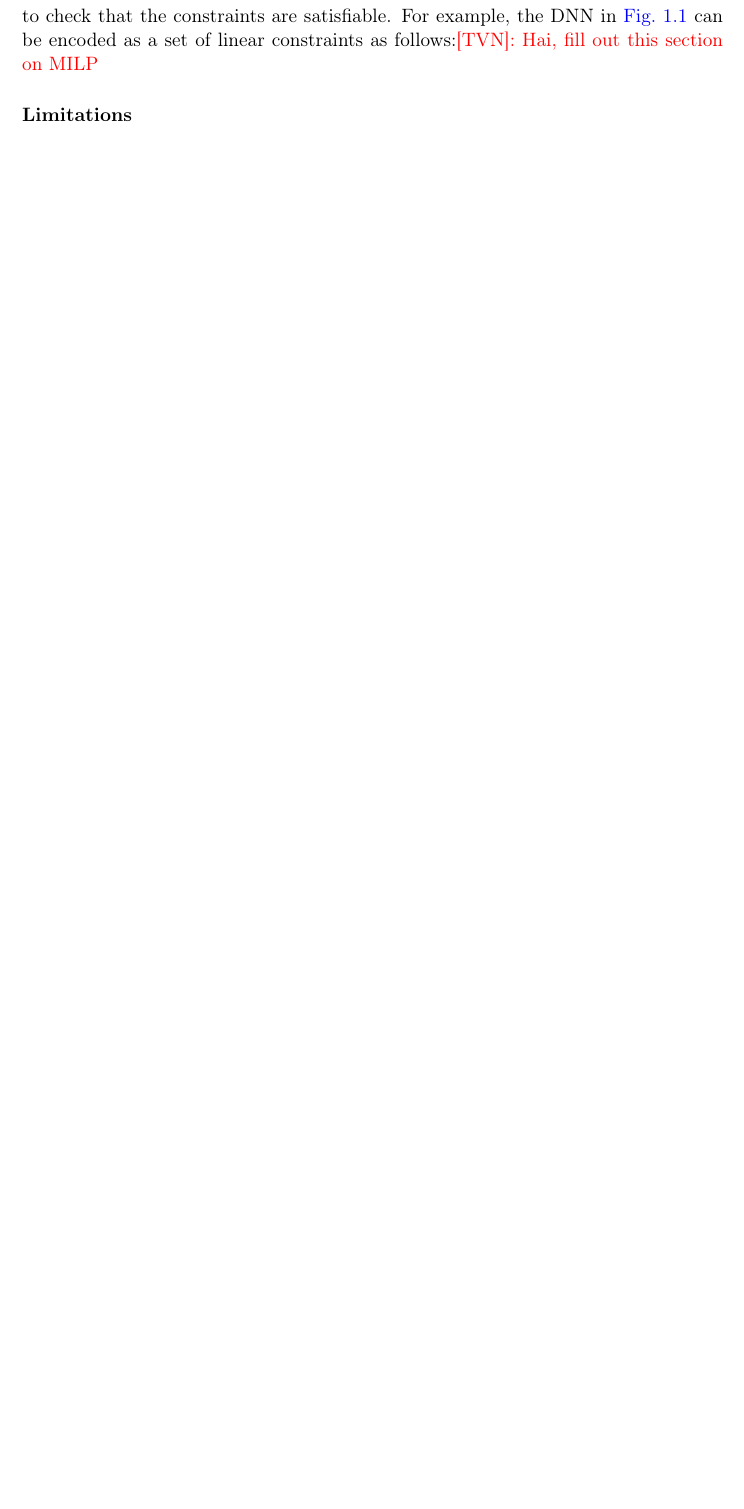
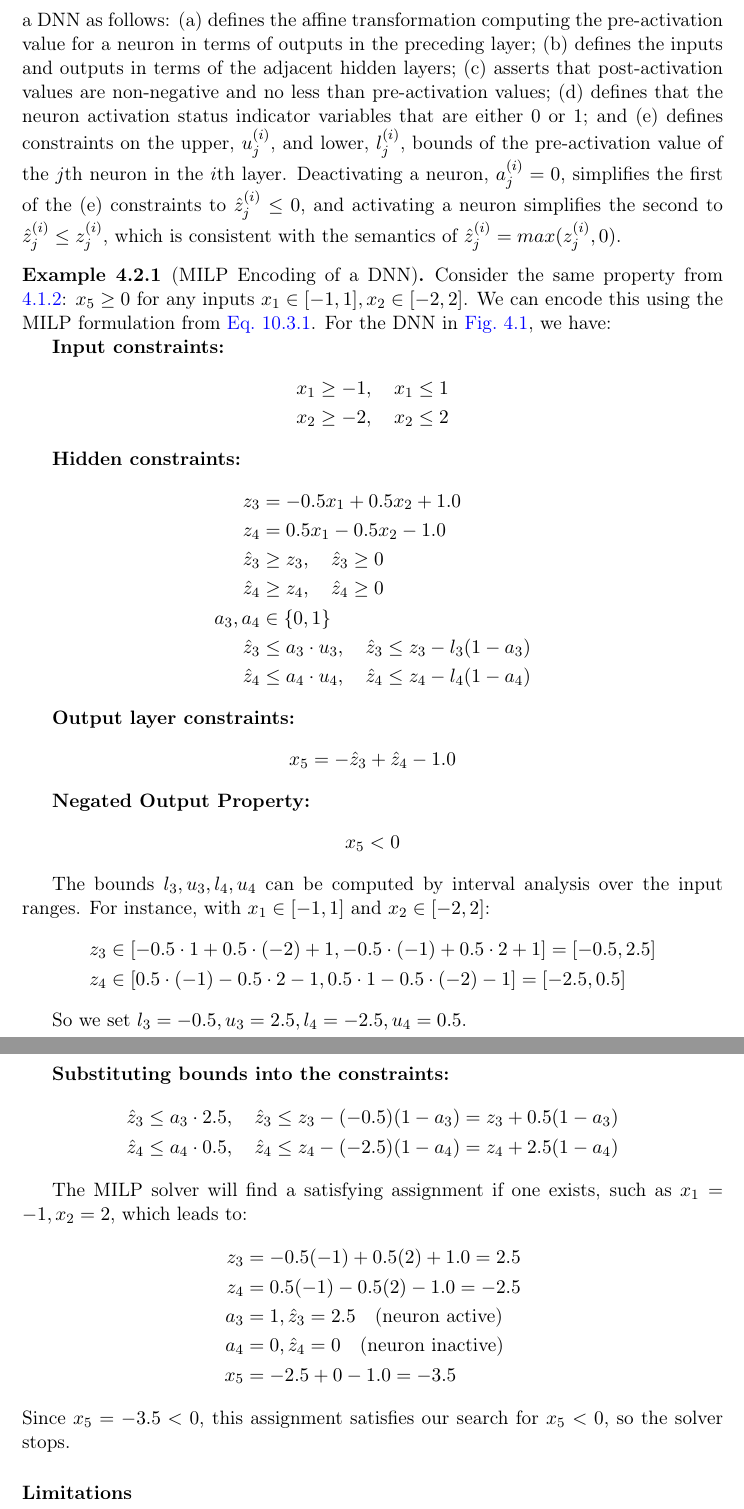
Before and after one commit to dynaroars/book_nnv, a LaTeX thesis (book.tex): part of page 31 of 74 before the commit and two parts of pages 32 and 33 of 76 after it, the two joined at a grey line, cut at the place of the change, the shorter picture padded with empty space. Compiled offline with pdfLaTeX.

Commit message:
add mip example

```diff
--- a/book.tex
+++ b/book.tex
@@ -1706 +1706,0 @@ To address this, we can use a Mixed Integer Linear Programming (MILP) solver, wh
-We can encode the DNN as a set of linear constraints and use an MILP solver to check that the constraints are satisfiable. For example, the DNN in \autoref{fig:dnn} can be encoded as a set of linear constraints as follows:\tvn{Hai, fill out this section on MILP}
@@ -1708,3 +1728,65 @@ We can encode the DNN as a set of linear constraints and use an MILP solver to c
+The equations encode the semantics of a DNN as follows:
+(a) defines the affine transformation computing the pre-activation value for a neuron in terms of outputs in the preceding layer;
+(b) defines the inputs and outputs in terms of the adjacent hidden layers;
+(c) asserts that post-activation values are non-negative and no less than pre-activation values;
+(d) defines that the neuron activation status indicator variables that are either 0 or 1; and
+(e) defines constraints on the upper, $u_j^{(i)}$, and lower, $l_j^{(i)}$, bounds of the pre-activation value of the $j$th neuron in the $i$th layer.
+Deactivating a neuron, $a_j^{(i)} = 0$, simplifies the first of the (e) constraints to $\hat{z}_j^{(i)} \le 0$, and activating a neuron simplifies the second to $\hat{z}_j^{(i)} \le z_j^{(i)}$, which is consistent with the semantics of $\hat{z}_j^{(i)} = max(z_j^{(i)},0)$.
+
+\begin{example}[MILP Encoding of a DNN]\label{ex:milp-dnn}
+    Consider the same property from \autoref{ex:smt-dnn}: $x_5 \ge 0$ for any inputs $x_1 \in [-1,1], x_2\in[-2,2]$. We can encode this using the MILP formulation from \autoref{eq:mip}. For the DNN in \autoref{fig:dnn-a}, we have:
+
+\textbf{Input constraints:}
+\begin{align*}
+x_1 &\ge -1, \quad x_1 \le 1 \\
+x_2 &\ge -2, \quad x_2 \le 2
+\end{align*}
+
+\textbf{Hidden constraints:}
+\begin{align*}
+z_3 &= -0.5x_1 + 0.5x_2 + 1.0 \\
+z_4 &= 0.5x_1 - 0.5x_2 - 1.0 \\
+\hat{z}_3 &\ge z_3, \quad \hat{z}_3 \ge 0 \\
+\hat{z}_4 &\ge z_4, \quad \hat{z}_4 \ge 0 \\
+a_3, a_4 &\in \{0, 1\} \\
+\hat{z}_3 &\le a_3 \cdot u_3, \quad \hat{z}_3 \le z_3 - l_3(1 - a_3) \\
+\hat{z}_4 &\le a_4 \cdot u_4, \quad \hat{z}_4 \le z_4 - l_4(1 - a_4)
+\end{align*}
+
+\textbf{Output layer constraints:}
+\begin{align*}
+x_5 &= -\hat{z}_3 + \hat{z}_4 - 1.0
+\end{align*}
+
+\textbf{Negated Output Property:}
+\begin{align*}
+x_5 &< 0
+\end{align*}
+
+The bounds $l_3, u_3, l_4, u_4$ can be computed by interval analysis over the input ranges. For instance, with $x_1 \in [-1,1]$ and $x_2 \in [-2,2]$:
+\begin{align*}
+z_3 &\in [-0.5 \cdot 1 + 0.5 \cdot (-2) + 1, -0.5 \cdot (-1) + 0.5 \cdot 2 + 1] = [-0.5, 2.5] \\
+z_4 &\in [0.5 \cdot (-1) - 0.5 \cdot 2 - 1, 0.5 \cdot 1 - 0.5 \cdot (-2) - 1] = [-2.5, 0.5]
+\end{align*}
+
+So we set $l_3 = -0.5, u_3 = 2.5, l_4 = -2.5, u_4 = 0.5$.
+
+\textbf{Substituting bounds into the constraints:}
+\begin{align*}
+\hat{z}_3 &\le a_3 \cdot 2.5, \quad \hat{z}_3 \le z_3 - (-0.5)(1 - a_3) = z_3 + 0.5(1 - a_3) \\
+\hat{z}_4 &\le a_4 \cdot 0.5, \quad \hat{z}_4 \le z_4 - (-2.5)(1 - a_4) = z_4 + 2.5(1 - a_4)
+\end{align*}
+
+The MILP solver will find a satisfying assignment if one exists, such as $x_1 = -1, x_2 = 2$, which leads to:
+\begin{align*}
+z_3 &= -0.5(-1) + 0.5(2) + 1.0 = 2.5 \\
+z_4 &= 0.5(-1) - 0.5(2) - 1.0 = -2.5 \\
+a_3 &= 1, \hat{z}_3 = 2.5 \quad \text{(neuron active)} \\
+a_4 &= 0, \hat{z}_4 = 0 \quad \text{(neuron inactive)} \\
+x_5 &= -2.5 + 0 - 1.0 = -3.5
+\end{align*}
+Since $x_5 = -3.5 < 0$, this assignment satisfies our search for $x_5 < 0$, so the solver stops.
+\end{example}
 
 \subsubsection{Limitations}\label{sec:milp-limitations}
 
```
Also changed, not shown: book.tex (37 more changed lines).
